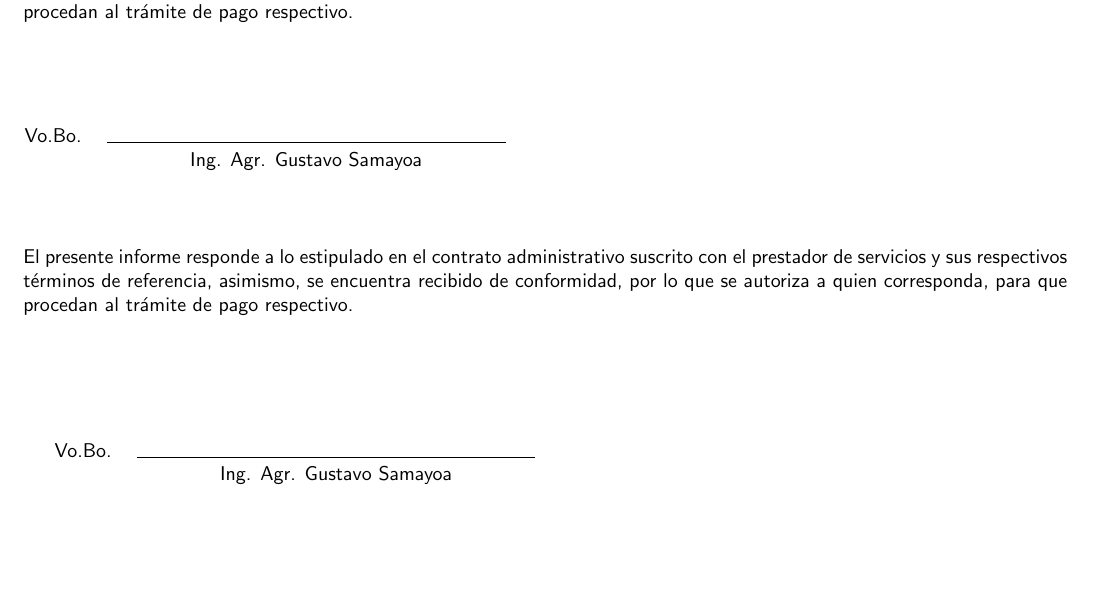
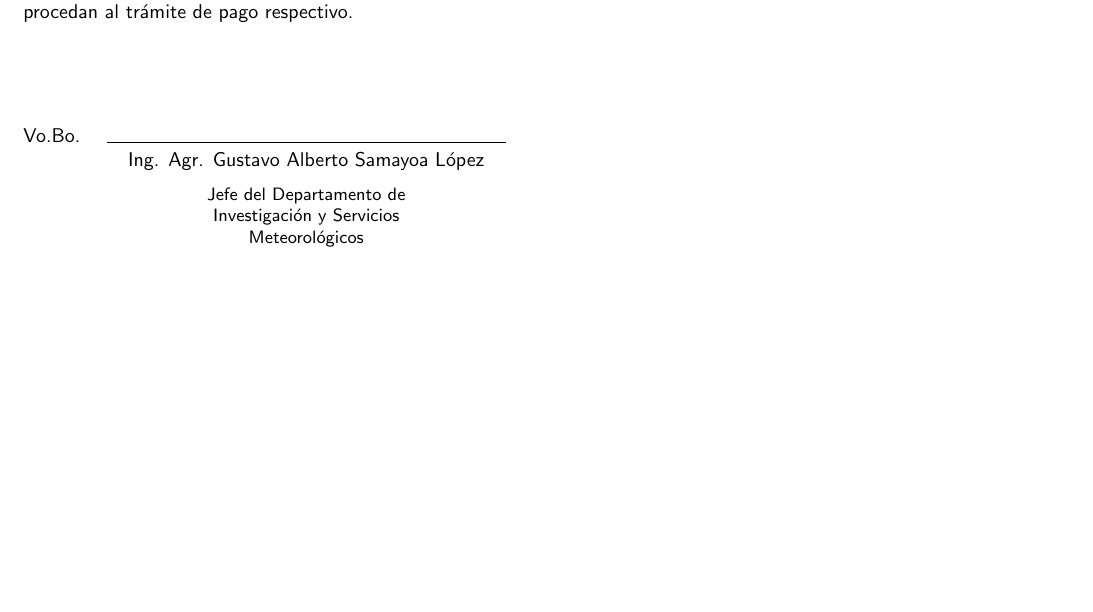
Before and after one commit to Ciencia-de-Datos-Meteorologia/informe_insivumeh, a LaTeX document (informe_insivumeh/main.tex, which reads informe_insivumeh/informe_insivumeh.cls): part of the page, cut so that both start at the same text. Compiled offline with pdfLaTeX.

Commit message:
It's done

```diff
--- a/informe_insivumeh/informe_insivumeh.cls
+++ b/informe_insivumeh/informe_insivumeh.cls
@@ -63,6 +63,7 @@ bottom=2cm
 \newcommand{\tituloPeriodo}[1]{\gdef\@plazo{#1}}
 \newcommand{\nombre}[1]{\gdef\@name{#1}}
 \newcommand{\vobo}[1]{\gdef\@vobo{#1}}
+\newcommand{\puestoVobo}[1]{\gdef\@puestoVobo{#1}}
 
 
 \insivumeh{Instituto Nacional De Sismología, Vulcanología, Meteorología e Hidrología \---INSIVUMEH\---}
@@ -79,12 +80,13 @@ bottom=2cm
 \periodoInforme{Del 1 de enero al 31 de enero de 2025}
 \moneda{Q.}
 \tituloPeriodo{Honorarios Mensuales:}
-\vobo{Ing. Agr. Gustavo Samayoa}
+\vobo{Ing. Agr. Gustavo Alberto Samayoa López}
+\puestoVobo{Jefe del \@dep}
 
 \author{\@name}
 \title{Informe \@tipo\space de prestación de servicios, renglón \@reng}
 
-
+\def\dep{\@dep}
 \def\mensualtest{final}
 
 \renewcommand{\maketitle}{
@@ -153,24 +154,11 @@ bottom=2cm
                 se autoriza a quien corresponda, para que procedan al
                 trámite de pago respectivo.
                 \vspace{50pt}
-        }                               \\
-        Vo.Bo. & \rule{200pt}{0.1pt}   &   \\
-            & \@vobo              &   \\
+            }                                   \\
+            Vo.Bo. & \rule{200pt}{0.1pt}    &   \\
+                & \@vobo                    &   \\
+                &
+                    \vspace{5pt}\begin{tabular}{C{150pt}} \small \@puestoVobo \end{tabular}
+                                            &   \\
         \end{tabular}
     \end{center}
-
-    \vspace*{15pt}
-
-    \begin{center}
-
-    \begin{tabular}{p{0.98\linewidth}}
-    \noindent El presente informe responde a lo estipulado en el
-    contrato administrativo suscrito con el prestador de
-    servicios y sus respectivos términos de referencia,
-    asimismo, se encuentra recibido de conformidad, por lo que
-    se autoriza a quien corresponda, para que procedan al
-    trámite de pago respectivo.
-    \end{tabular}
-    \end{center}
-
-    \vspace*{50pt}
```
Also changed, not shown: informe_insivumeh/main.tex (+2 -0 lines), informe_insivumeh/tex_out/main.pdf, informe_insivumeh/informe_insivumeh.cls (16 more changed lines), 4 other files. Lines whose indentation alone changed are shown as unchanged.
